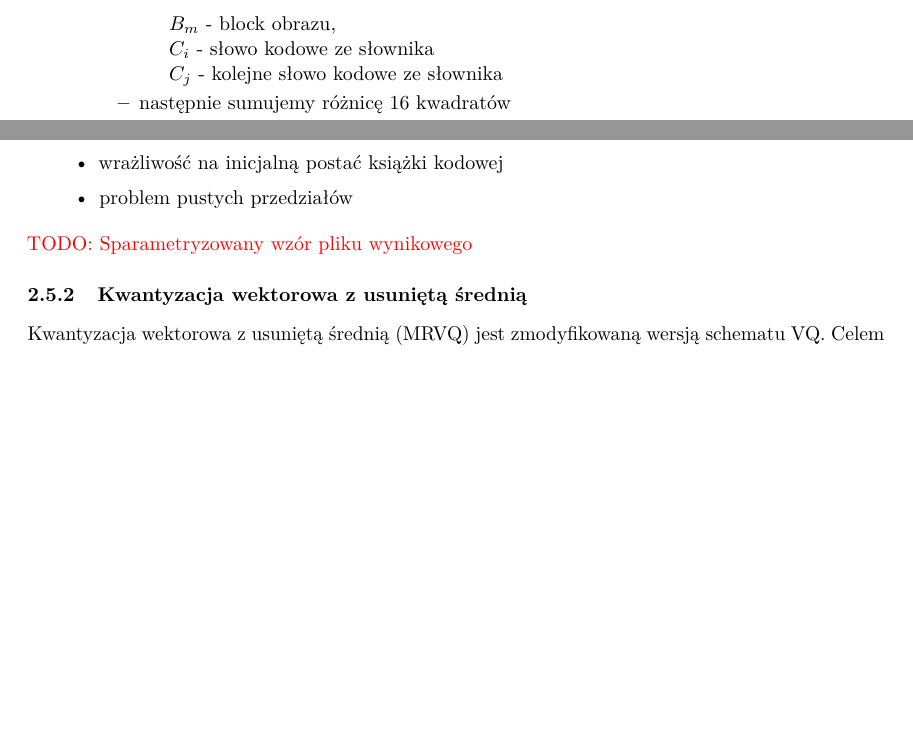
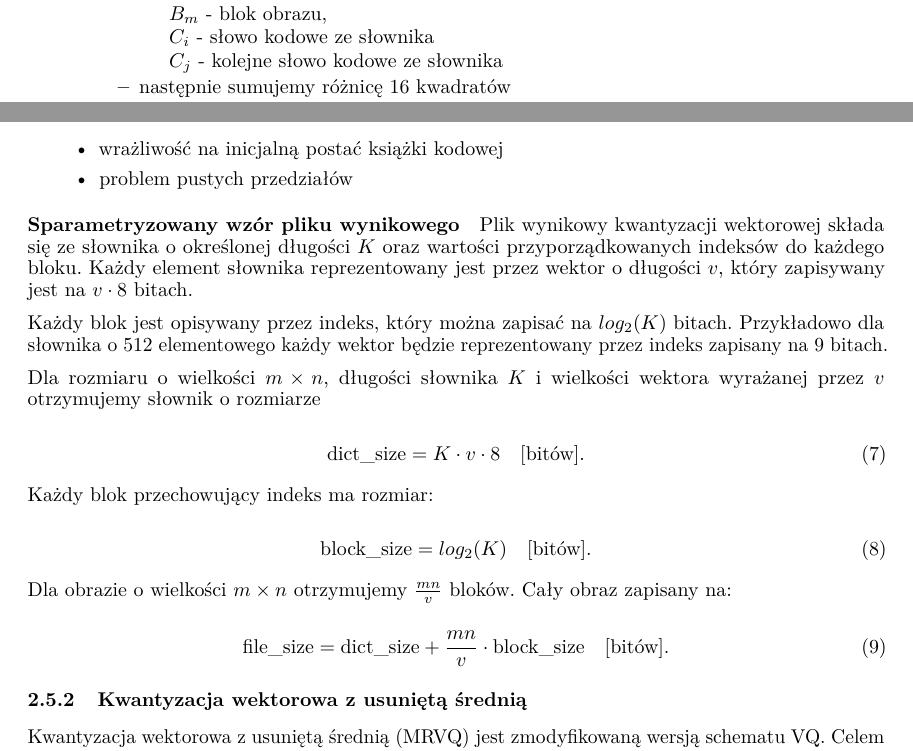
Before and after one commit to karlosos/image_vector_quantization, a LaTeX paper (docs/quantization.tex): two parts of page 8 of 14 before the commit and two parts of page 8 of 15 after it, joined at a grey line, cut so that both start at the same text, the shorter picture padded with empty space. Compiled offline with pdfLaTeX.

Commit message:
:memo: update lbg file size approximation in docs

```diff
--- a/docs/quantization.tex
+++ b/docs/quantization.tex
@@ -300,7 +302,7 @@ Algorytm Lindego-Buza-Graya (LBG), powstał 1980, służy od do generowania ksi
 
 		gdzie:
 		\begin{itemize}[label=]
-    		\item $B_{m}$ - block obrazu,
+    		\item $B_{m}$ - blok obrazu,
     		\item $C_{i}$ - słowo kodowe ze słownika
     		\item $C_{j}$ - kolejne słowo kodowe ze słownika
 		\end{itemize}
@@ -328,7 +330,29 @@ Problemy tego algorytmu:
 	\item problem pustych przedziałów
 \end{itemize}
 
-\todo{Sparametryzowany wzór pliku wynikowego}
+\paragraph{Sparametryzowany wzór pliku wynikowego}
+Plik wynikowy kwantyzacji wektorowej składa się ze słownika o określonej długości $K$ oraz wartości przyporządkowanych indeksów do każdego bloku. Każdy element słownika reprezentowany jest przez wektor o długości $v$, który zapisywany jest na $v \cdot 8$ bitach.
+
+Każdy blok jest opisywany przez indeks, który można zapisać na $log_2(K)$ bitach. Przykładowo dla słownika o $512$ elementowego każdy wektor będzie reprezentowany przez indeks zapisany na $9$ bitach.
+
+
+Dla rozmiaru o wielkości $m \times n$, długości słownika $K$ i wielkości wektora wyrażanej przez $v$ otrzymujemy słownik o rozmiarze
+
+\begin{equation}
+	\textrm{dict\_size} = K \cdot v \cdot 8 \quad \textrm{[bitów]}.
+\end{equation}
+
+Każdy blok przechowujący indeks ma rozmiar:
+
+\begin{equation}
+	\textrm{block\_size} = log_2(K)  \quad  \textrm{[bitów]}.
+\end{equation}
+
+Dla obrazie o wielkości $m \times n$ otrzymujemy $\frac{mn}{v}$ bloków. Cały obraz zapisany na:
+
+\begin{equation}
+	\textrm{file\_size} = \textrm{dict\_size} + \frac{mn}{v} \cdot \textrm{block\_size}  \quad  \textrm{[bitów]}.
+\end{equation}
 
 \subsubsection{Kwantyzacja wektorowa z usuniętą średnią}
 
```
Also changed, not shown: docs/quantization.tex (14 more changed lines).
